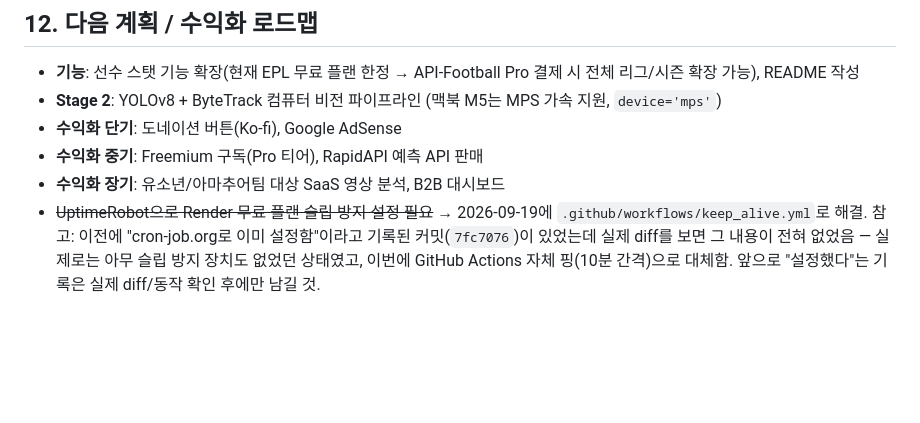
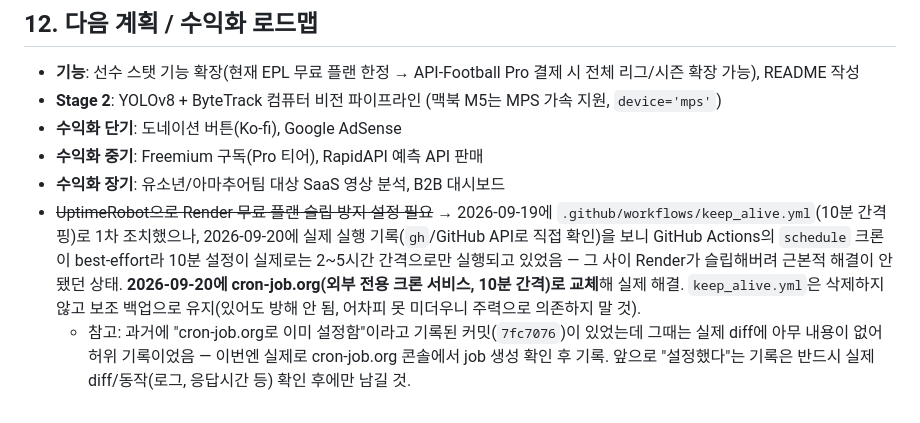
Before and after one commit to k1yuse/fotdata-api, a Markdown page: CLAUDE.md, the part around the change. GitHub-like rendering; blank space fills up the shorter version.

Commit message:
docs: 슬립 방지 방식을 GitHub Actions에서 cron-job.org로 교체 기록
GitHub Actions의 schedule 크론이 실제로는 (10분 설정에도) 2~5시간
간격으로만 실행된다는 걸 실행 기록으로 직접 확인함 — best-effort
스케줄러라 짧은 주기는 신뢰할 수 없음. 외부 전용 서비스인
cron-job.org(10분 간격)로 교체. keep_alive.yml 워크플로우는 보조
백업으로 남겨두되 주력으로 의존하지 않기로 함.

Co-Authored-By: Claude Sonnet 5 <noreply@anthropic.com>

```diff
--- a/CLAUDE.md
+++ b/CLAUDE.md
@@ -200,4 +200,5 @@ python update_data.py
 - **수익화 단기**: 도네이션 버튼(Ko-fi), Google AdSense
 - **수익화 중기**: Freemium 구독(Pro 티어), RapidAPI 예측 API 판매
 - **수익화 장기**: 유소년/아마추어팀 대상 SaaS 영상 분석, B2B 대시보드
-- ~~UptimeRobot으로 Render 무료 플랜 슬립 방지 설정 필요~~ → 2026-09-19에 `.github/workflows/keep_alive.yml`로 해결. 참고: 이전에 "cron-job.org로 이미 설정함"이라고 기록된 커밋(`7fc7076`)이 있었는데 실제 diff를 보면 그 내용이 전혀 없었음 — 실제로는 아무 슬립 방지 장치도 없었던 상태였고, 이번에 GitHub Actions 자체 핑(10분 간격)으로 대체함. 앞으로 "설정했다"는 기록은 실제 diff/동작 확인 후에만 남길 것.
+- ~~UptimeRobot으로 Render 무료 플랜 슬립 방지 설정 필요~~ → 2026-09-19에 `.github/workflows/keep_alive.yml`(10분 간격 핑)로 1차 조치했으나, 2026-09-20에 실제 실행 기록(`gh`/GitHub API로 직접 확인)을 보니 GitHub Actions의 `schedule` 크론이 best-effort라 10분 설정이 실제로는 2~5시간 간격으로만 실행되고 있었음 — 그 사이 Render가 슬립해버려 근본적 해결이 안 됐던 상태. **2026-09-20에 cron-job.org(외부 전용 크론 서비스, 10분 간격)로 교체**해 실제 해결. `keep_alive.yml`은 삭제하지 않고 보조 백업으로 유지(있어도 방해 안 됨, 어차피 못 미더우니 주력으로 의존하지 말 것).
+  - 참고: 과거에 "cron-job.org로 이미 설정함"이라고 기록된 커밋(`7fc7076`)이 있었는데 그때는 실제 diff에 아무 내용이 없어 허위 기록이었음 — 이번엔 실제로 cron-job.org 콘솔에서 job 생성 확인 후 기록. 앞으로 "설정했다"는 기록은 반드시 실제 diff/동작(로그, 응답시간 등) 확인 후에만 남길 것.
```
